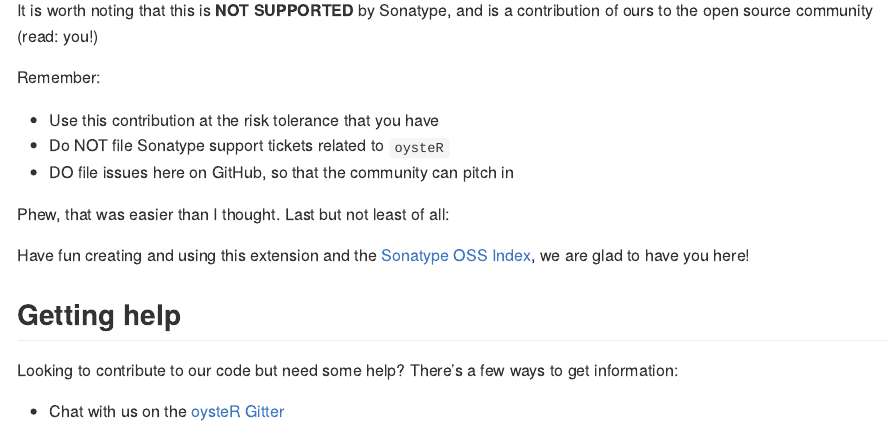
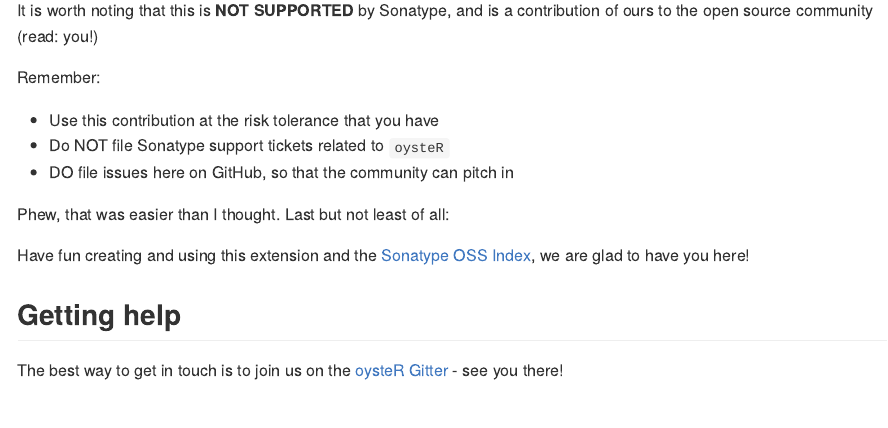
Before and after one commit to sonatype-nexus-community/oysteR, an R Markdown document (README.Rmd): the page in a window 1100 px wide, from 1510 px down. The pictures show the output file README.md that the author committed with the source, drawn offline in the style of GitHub; badge pictures from the web are left out.

Commit message:
Adds Gitter badge and link to the README

```diff
--- a/README.Rmd
+++ b/README.Rmd
@@ -89,6 +90,4 @@
 
 ## Getting help
 
-Looking to contribute to our code but need some help? There's a few ways to get information:
-
-- Chat with us on the [oysteR Gitter](https://gitter.im/sonatype-nexus-community/oysteR)
+The best way to get in touch is to join us on the [oysteR Gitter](https://gitter.im/sonatype-nexus-community/oysteR) - see you there!
```
Also changed, not shown: README.md, README.Rmd (1 more changed lines).
